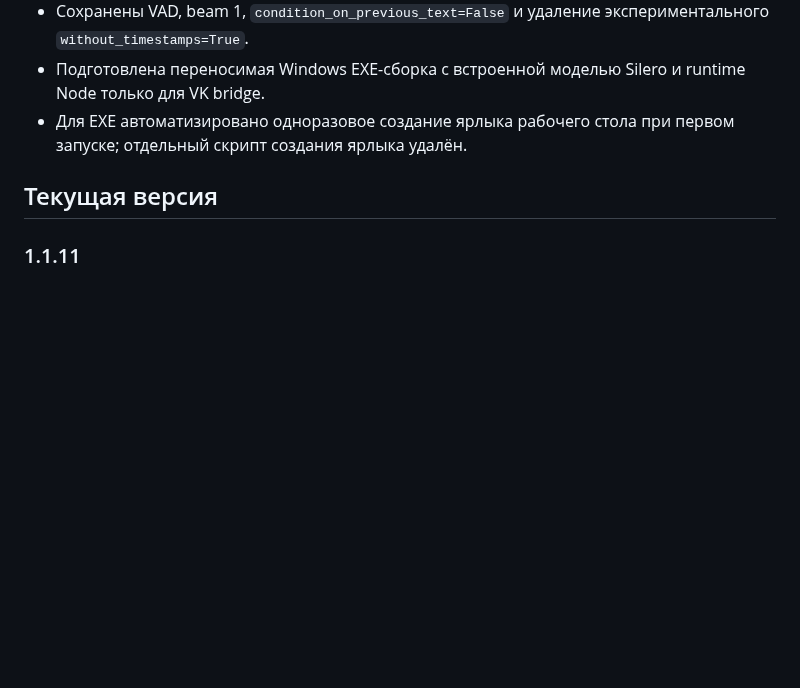
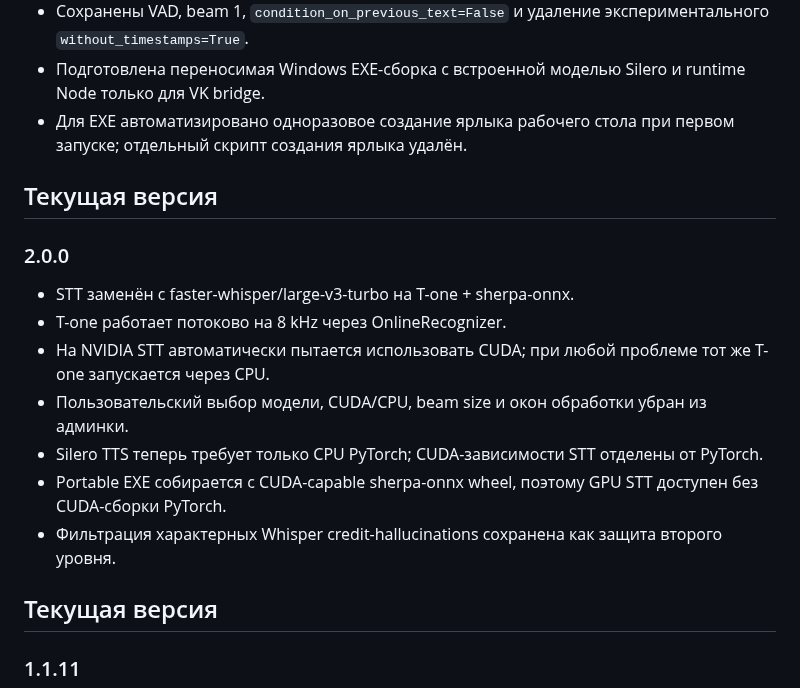
Before and after one commit to Agro4221/Stream-Voice-Bot-for-Twitch-VK-Live, a Markdown page: CHANGELOG.md, the part around the change. Drawn GitHub-style; blank space fills up the shorter version.

Commit message:
Update changelog for 2.0.0 T-one STT

```diff
--- a/CHANGELOG.md
+++ b/CHANGELOG.md
@@ -11,6 +11,17 @@
 - Подготовлена переносимая Windows EXE-сборка с встроенной моделью Silero и runtime Node только для VK bridge.
 - Для EXE автоматизировано одноразовое создание ярлыка рабочего стола при первом запуске; отдельный скрипт создания ярлыка удалён.
 
+
+## Текущая версия
+
+### 2.0.0
+- STT заменён с faster-whisper/large-v3-turbo на T-one + sherpa-onnx.
+- T-one работает потоково на 8 kHz через OnlineRecognizer.
+- На NVIDIA STT автоматически пытается использовать CUDA; при любой проблеме тот же T-one запускается через CPU.
+- Пользовательский выбор модели, CUDA/CPU, beam size и окон обработки убран из админки.
+- Silero TTS теперь требует только CPU PyTorch; CUDA-зависимости STT отделены от PyTorch.
+- Portable EXE собирается с CUDA-capable sherpa-onnx wheel, поэтому GPU STT доступен без CUDA-сборки PyTorch.
+- Фильтрация характерных Whisper credit-hallucinations сохранена как защита второго уровня.
 
 ## Текущая версия
 
```
